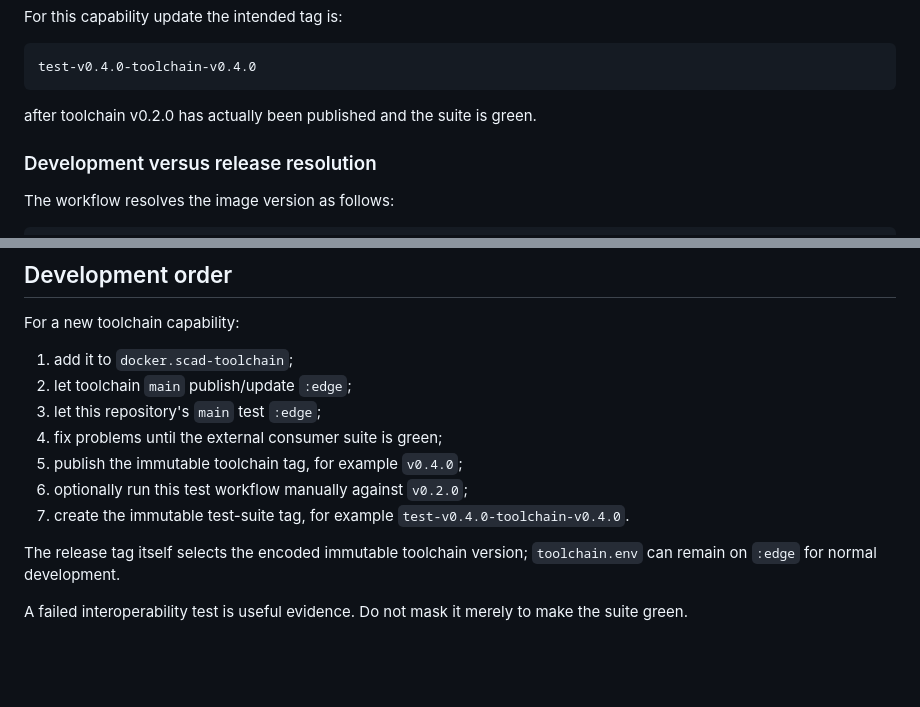
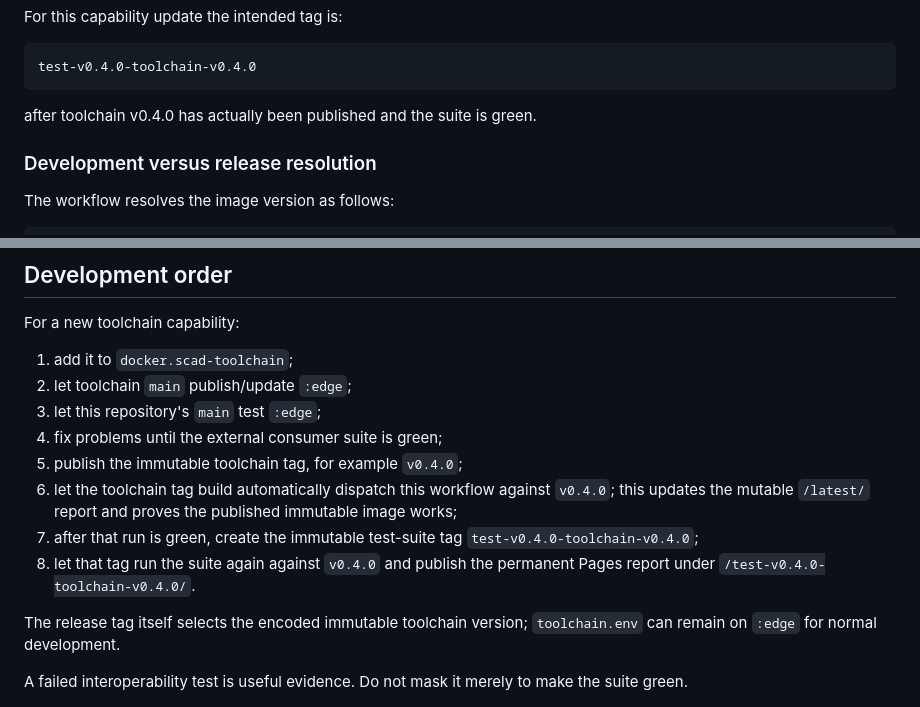
Before and after one commit to brainboxemb/docker.scad-toolchain.test, a Markdown page: README.md, 2 parts joined by grey strips. GitHub-like rendering; blank space fills up the shorter version.

Commit message:
Clarify v0.4 release and Pages flow

````diff
--- a/README.md
+++ b/README.md
@@ -37,7 +37,7 @@ For this capability update the intended tag is:
 test-v0.4.0-toolchain-v0.4.0
 ```
 
-after toolchain v0.2.0 has actually been published and the suite is green.
+after toolchain v0.4.0 has actually been published and the suite is green.
 
 ### Development versus release resolution
 
@@ -318,9 +318,13 @@ For a new toolchain capability:
 3. let this repository's `main` test `:edge`;
 4. fix problems until the external consumer suite is green;
 5. publish the immutable toolchain tag, for example `v0.4.0`;
-6. optionally run this test workflow manually against `v0.2.0`;
-7. create the immutable test-suite tag, for example
-   `test-v0.4.0-toolchain-v0.4.0`.
+6. let the toolchain tag build automatically dispatch this workflow against
+   `v0.4.0`; this updates the mutable `/latest/` report and proves the
+   published immutable image works;
+7. after that run is green, create the immutable test-suite tag
+   `test-v0.4.0-toolchain-v0.4.0`;
+8. let that tag run the suite again against `v0.4.0` and publish the permanent
+   Pages report under `/test-v0.4.0-toolchain-v0.4.0/`.
 
 The release tag itself selects the encoded immutable toolchain version; `toolchain.env` can remain on
 `:edge` for normal development.
````
